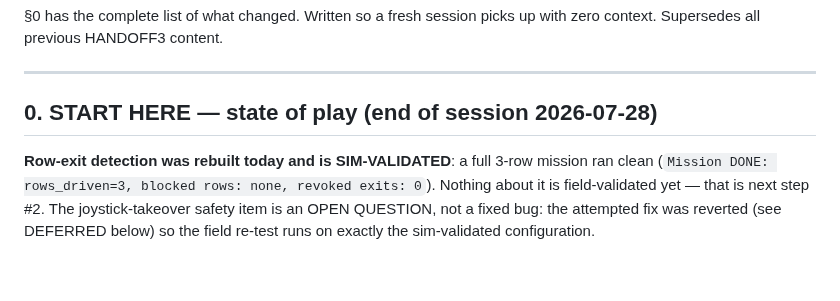
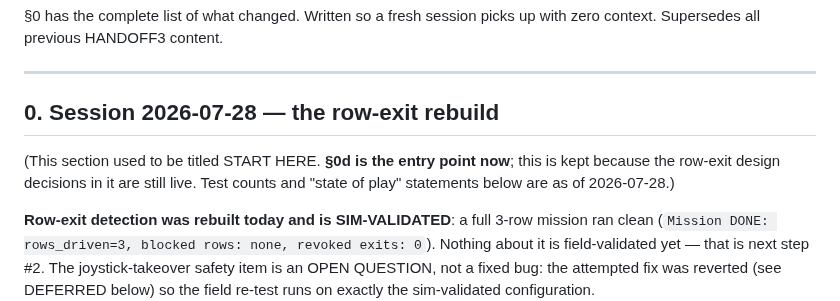
Before and after one commit to WeiChien5241/agbot-control-ws, a Markdown page: HANDOFF3.md, the part around the change. Rendered like a GitHub page; blank space fills up the shorter version.

Commit message:
Retitle the stale START HERE section
Section 0 is from 2026-07-28 and still said START HERE, so a fresh session
would begin at a state-of-play statement four sessions old. Section 0d is
the entry point; section 0 is kept for its row-exit design decisions,
which are still live.

Co-Authored-By: Claude Opus 5 <noreply@anthropic.com>

```diff
--- a/HANDOFF3.md
+++ b/HANDOFF3.md
@@ -600,7 +600,11 @@ with zero context. Supersedes all previous HANDOFF3 content.
 
 ---
 
-## 0. START HERE — state of play (end of session 2026-07-28)
+## 0. Session 2026-07-28 — the row-exit rebuild
+
+(This section used to be titled START HERE. **§0d is the entry point now**;
+this is kept because the row-exit design decisions in it are still live. Test
+counts and "state of play" statements below are as of 2026-07-28.)
 
 **Row-exit detection was rebuilt today and is SIM-VALIDATED**: a full 3-row
 mission ran clean (`Mission DONE: rows_driven=3, blocked rows: none, revoked
```
